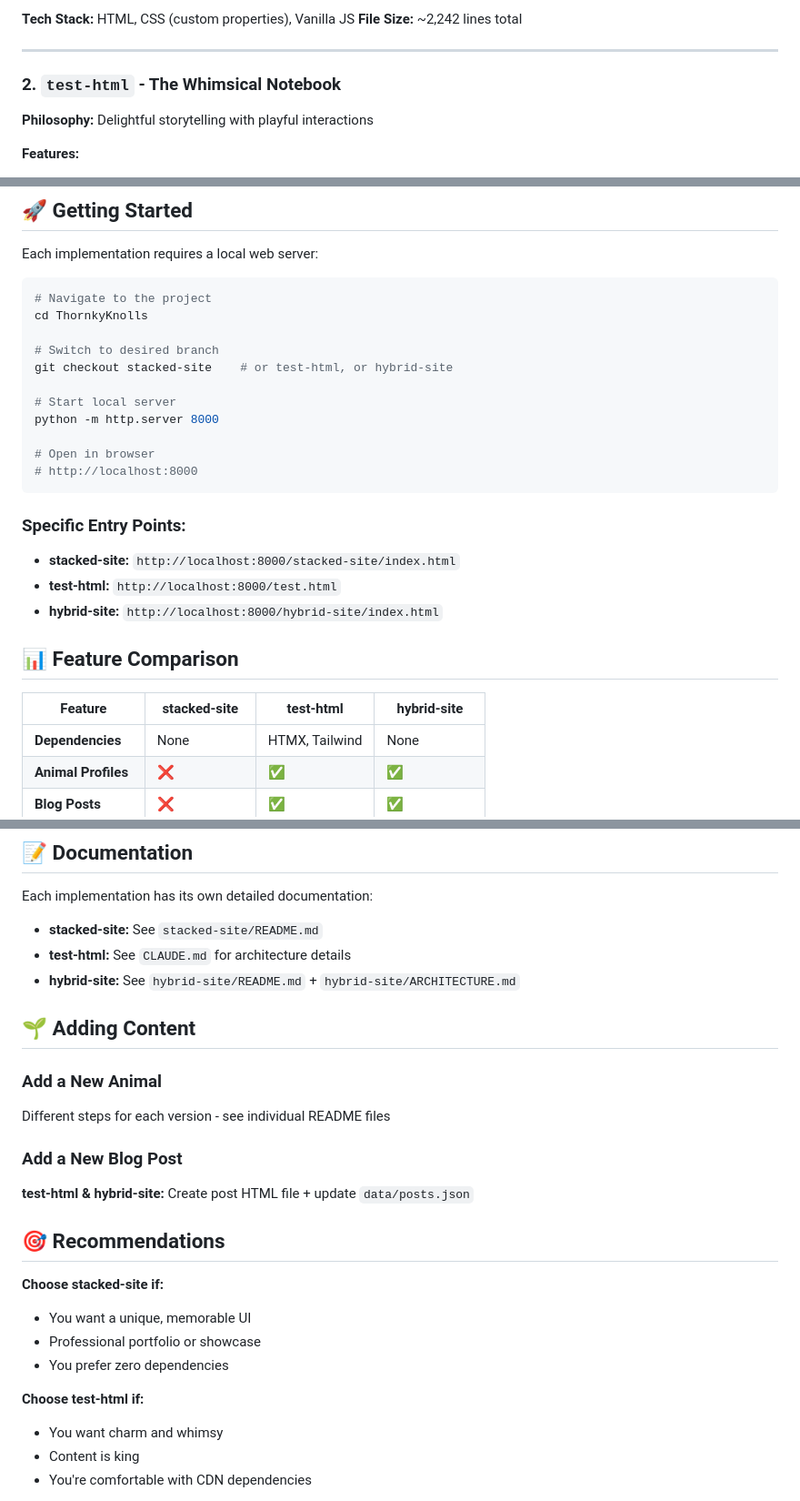
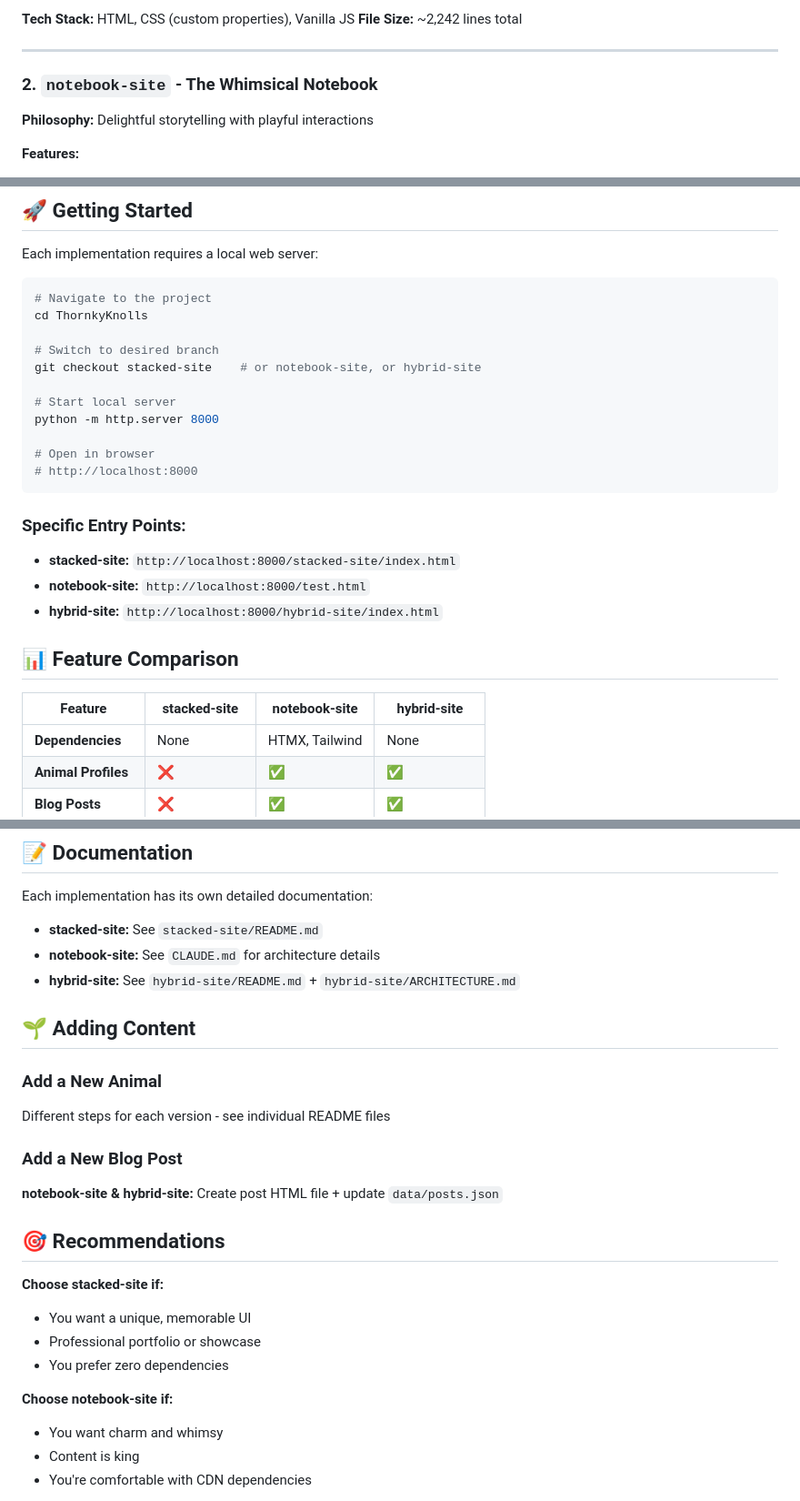
Before and after one commit to Warlockobama/ThornkyKnolls, a Markdown page: README.md, 3 parts joined by grey strips. Shown at 91% size. Drawn GitHub-style.

Commit message:
Update README: Rename test-html to notebook-site

```diff
--- a/README.md
+++ b/README.md
@@ -31,7 +31,7 @@ This repository contains three branches, each with a different implementation ap
 
 ---
 
-### 2. `test-html` - The Whimsical Notebook
+### 2. `notebook-site` - The Whimsical Notebook
 **Philosophy:** Delightful storytelling with playful interactions
 
 **Features:**
@@ -77,7 +77,7 @@ Each implementation requires a local web server:
 cd ThornkyKnolls
 
 # Switch to desired branch
-git checkout stacked-site    # or test-html, or hybrid-site
+git checkout stacked-site    # or notebook-site, or hybrid-site
 
 # Start local server
 python -m http.server 8000
@@ -88,12 +88,12 @@ python -m http.server 8000
 
 ### Specific Entry Points:
 - **stacked-site:** `http://localhost:8000/stacked-site/index.html`
-- **test-html:** `http://localhost:8000/test.html`
+- **notebook-site:** `http://localhost:8000/test.html`
 - **hybrid-site:** `http://localhost:8000/hybrid-site/index.html`
 
 ## 📊 Feature Comparison
 
-| Feature | stacked-site | test-html | hybrid-site |
+| Feature | stacked-site | notebook-site | hybrid-site |
 |---------|--------------|-----------|-------------|
 | **Dependencies** | None | HTMX, Tailwind | None |
 | **Animal Profiles** | ❌ | ✅ | ✅ |
@@ -155,7 +155,7 @@ ThornkyKnolls/
 
 Each implementation has its own detailed documentation:
 - **stacked-site:** See `stacked-site/README.md`
-- **test-html:** See `CLAUDE.md` for architecture details
+- **notebook-site:** See `CLAUDE.md` for architecture details
 - **hybrid-site:** See `hybrid-site/README.md` + `hybrid-site/ARCHITECTURE.md`
 
 ## 🌱 Adding Content
@@ -166,7 +166,7 @@ Different steps for each version - see individual README files
 
 ### Add a New Blog Post
 
-**test-html & hybrid-site:** Create post HTML file + update `data/posts.json`
+**notebook-site & hybrid-site:** Create post HTML file + update `data/posts.json`
 
 ## 🎯 Recommendations
 
@@ -175,7 +175,7 @@ Different steps for each version - see individual README files
 - Professional portfolio or showcase
 - You prefer zero dependencies
 
-**Choose test-html if:**
+**Choose notebook-site if:**
 - You want charm and whimsy
 - Content is king
 - You're comfortable with CDN dependencies
```
Also changed, not shown: other parts of README.md (+1 -1 lines).
